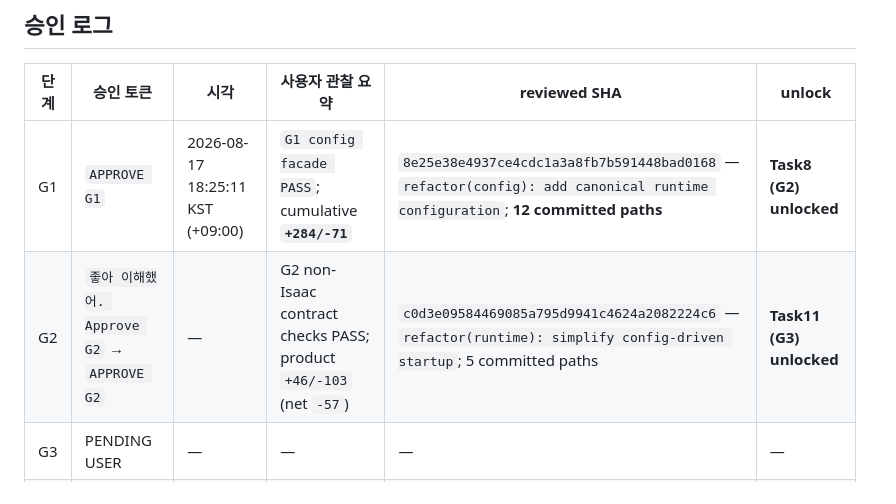
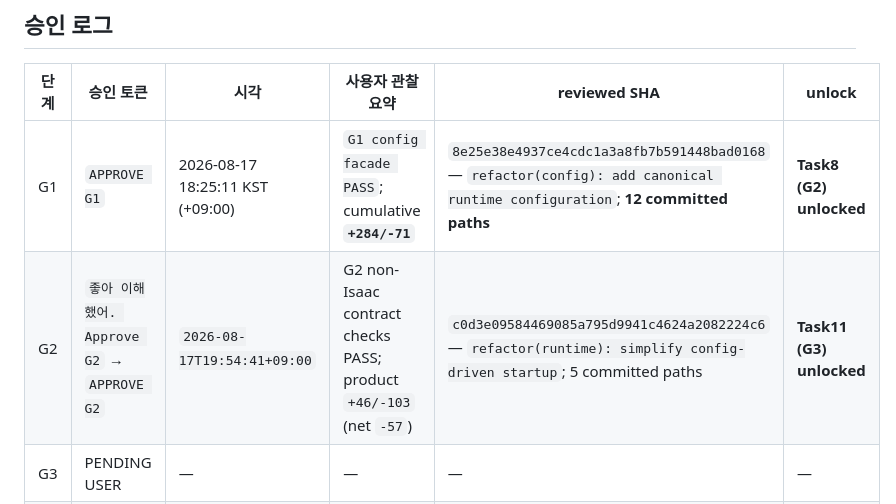
Before and after one commit to kimhoyun-robotair/MarsLab, a Markdown page: MARSLAB_REFACTORING_CHANGE_REPORT.md, the part around the change. GitHub-like rendering.

Commit message:
docs(refactor): timestamp G2 approval

```diff
--- a/MARSLAB_REFACTORING_CHANGE_REPORT.md
+++ b/MARSLAB_REFACTORING_CHANGE_REPORT.md
@@ -170,7 +170,7 @@ ROS transport는 실제 consumer가 있을 때만 수행하며 중복 센서를
 | 단계 | 승인 토큰 | 시각 | 사용자 관찰 요약 | reviewed SHA | unlock |
 |---|---|---|---|---|---|
 | G1 | `APPROVE G1` | 2026-08-17 18:25:11 KST (+09:00) | `G1 config facade PASS`; cumulative **`+284/-71`** | `8e25e38e4937ce4cdc1a3a8fb7b591448bad0168` — `refactor(config): add canonical runtime configuration`; **12 committed paths** | **Task8 (G2) unlocked** |
-| G2 | `좋아 이해했어. Approve G2` → `APPROVE G2` | — | G2 non-Isaac contract checks PASS; product `+46/-103` (net `-57`) | `c0d3e09584469085a795d9941c4624a2082224c6` — `refactor(runtime): simplify config-driven startup`; 5 committed paths | **Task11 (G3) unlocked** |
+| G2 | `좋아 이해했어. Approve G2` → `APPROVE G2` | `2026-08-17T19:54:41+09:00` | G2 non-Isaac contract checks PASS; product `+46/-103` (net `-57`) | `c0d3e09584469085a795d9941c4624a2082224c6` — `refactor(runtime): simplify config-driven startup`; 5 committed paths | **Task11 (G3) unlocked** |
 | G3 | PENDING USER | — | — | — | — |
 | G4 | PENDING USER | — | — | — | — |
 | G5 | PENDING USER | — | — | — | — |
```
